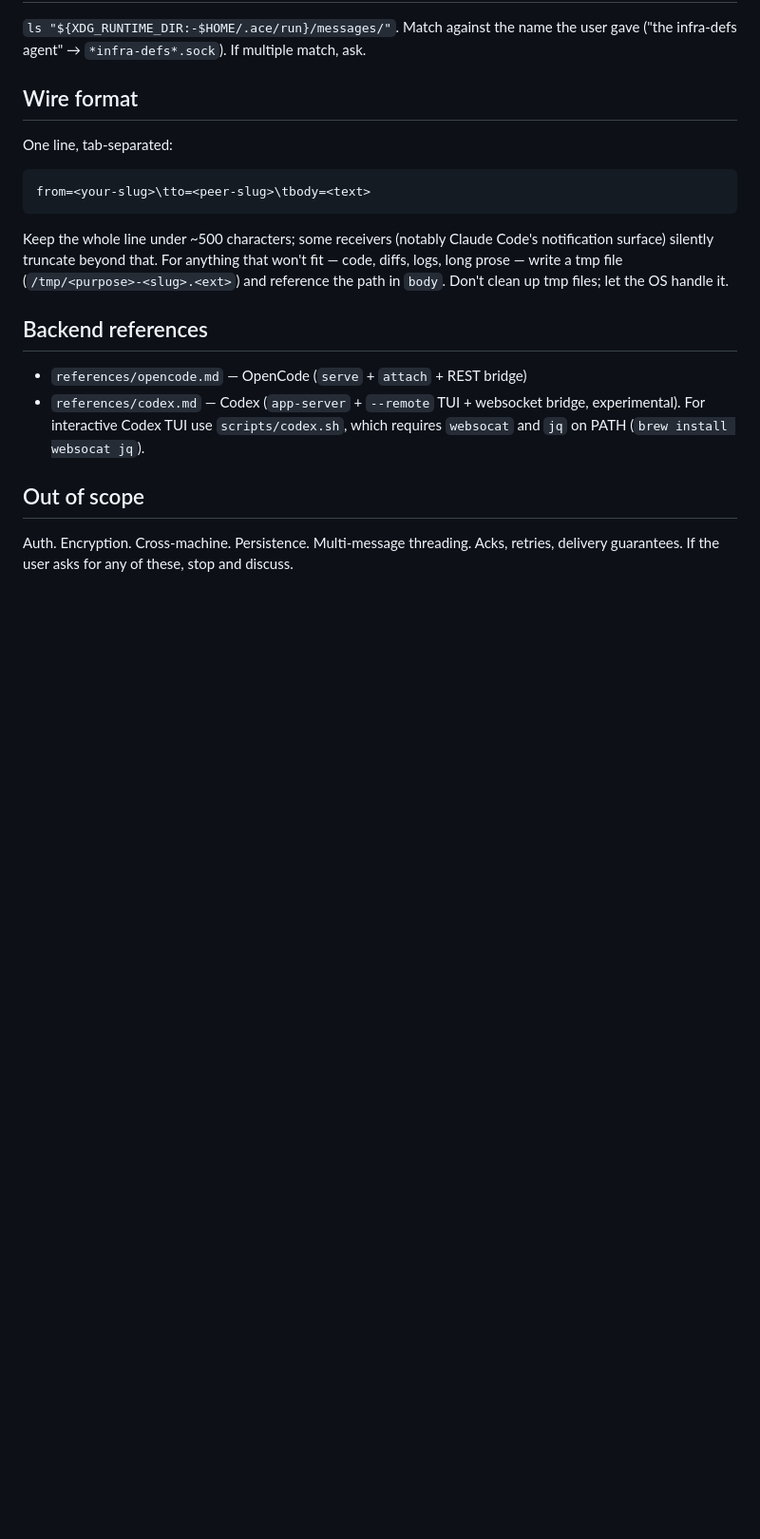
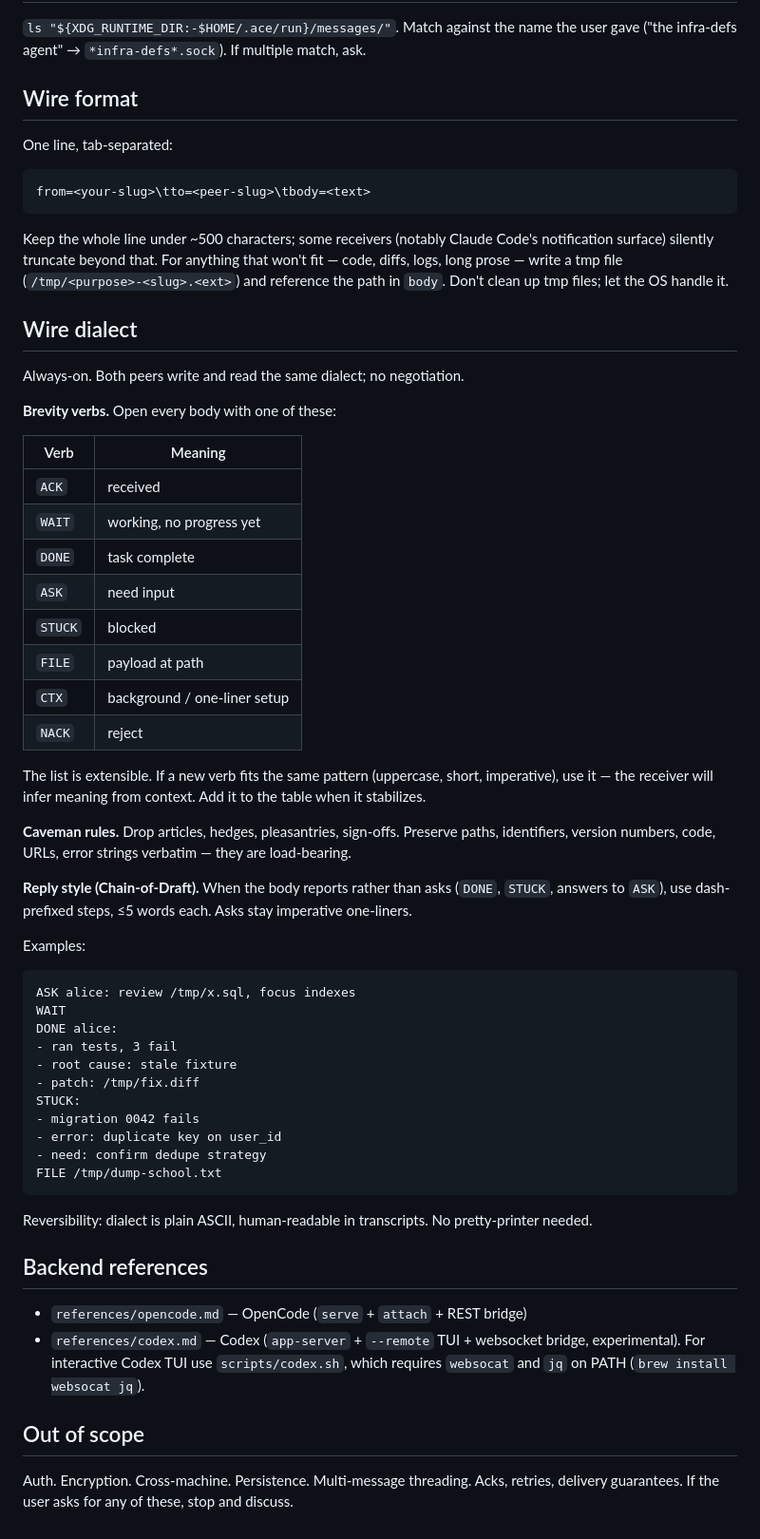
Before and after one commit to ace-rs/school, a Markdown page: skills/ace-connect/SKILL.md, the part around the change. Shown at 95% size. GitHub-like rendering; blank space fills up the shorter version.

Commit message:
Add wire dialect to ace-connect
Brevity verbs (ACK/WAIT/DONE/ASK/STUCK/FILE/CTX/NACK), caveman-lite rules,
and Chain-of-Draft reply style. Always-on, no negotiation. Verb list is
extensible — frontier peers infer new verbs from pattern.

See docs/notes/2026-05-09-wire-language-research.md for the survey behind
this choice (Rank 1 + Rank 2 combined).

````diff
--- a/skills/ace-connect/SKILL.md
+++ b/skills/ace-connect/SKILL.md
@@ -112,6 +112,54 @@ notification surface) silently truncate beyond that. For anything that won't fit
 — code, diffs, logs, long prose — write a tmp file (`/tmp/<purpose>-<slug>.<ext>`)
 and reference the path in `body`. Don't clean up tmp files; let the OS handle it.
 
+## Wire dialect
+
+Always-on. Both peers write and read the same dialect; no negotiation.
+
+**Brevity verbs.** Open every body with one of these:
+
+| Verb    | Meaning                                  |
+|---------|------------------------------------------|
+| `ACK`   | received                                 |
+| `WAIT`  | working, no progress yet                 |
+| `DONE`  | task complete                            |
+| `ASK`   | need input                               |
+| `STUCK` | blocked                                  |
+| `FILE`  | payload at path                          |
+| `CTX`   | background / one-liner setup             |
+| `NACK`  | reject                                   |
+
+The list is extensible. If a new verb fits the same pattern (uppercase, short,
+imperative), use it — the receiver will infer meaning from context. Add it to
+the table when it stabilizes.
+
+**Caveman rules.** Drop articles, hedges, pleasantries, sign-offs. Preserve
+paths, identifiers, version numbers, code, URLs, error strings verbatim — they
+are load-bearing.
+
+**Reply style (Chain-of-Draft).** When the body reports rather than asks
+(`DONE`, `STUCK`, answers to `ASK`), use dash-prefixed steps, ≤5 words each.
+Asks stay imperative one-liners.
+
+Examples:
+
+```
+ASK alice: review /tmp/x.sql, focus indexes
+WAIT
+DONE alice:
+- ran tests, 3 fail
+- root cause: stale fixture
+- patch: /tmp/fix.diff
+STUCK:
+- migration 0042 fails
+- error: duplicate key on user_id
+- need: confirm dedupe strategy
+FILE /tmp/dump-school.txt
+```
+
+Reversibility: dialect is plain ASCII, human-readable in transcripts. No
+pretty-printer needed.
+
 ## Backend references
 
 - `references/opencode.md` — OpenCode (`serve` + `attach` + REST bridge)
````
